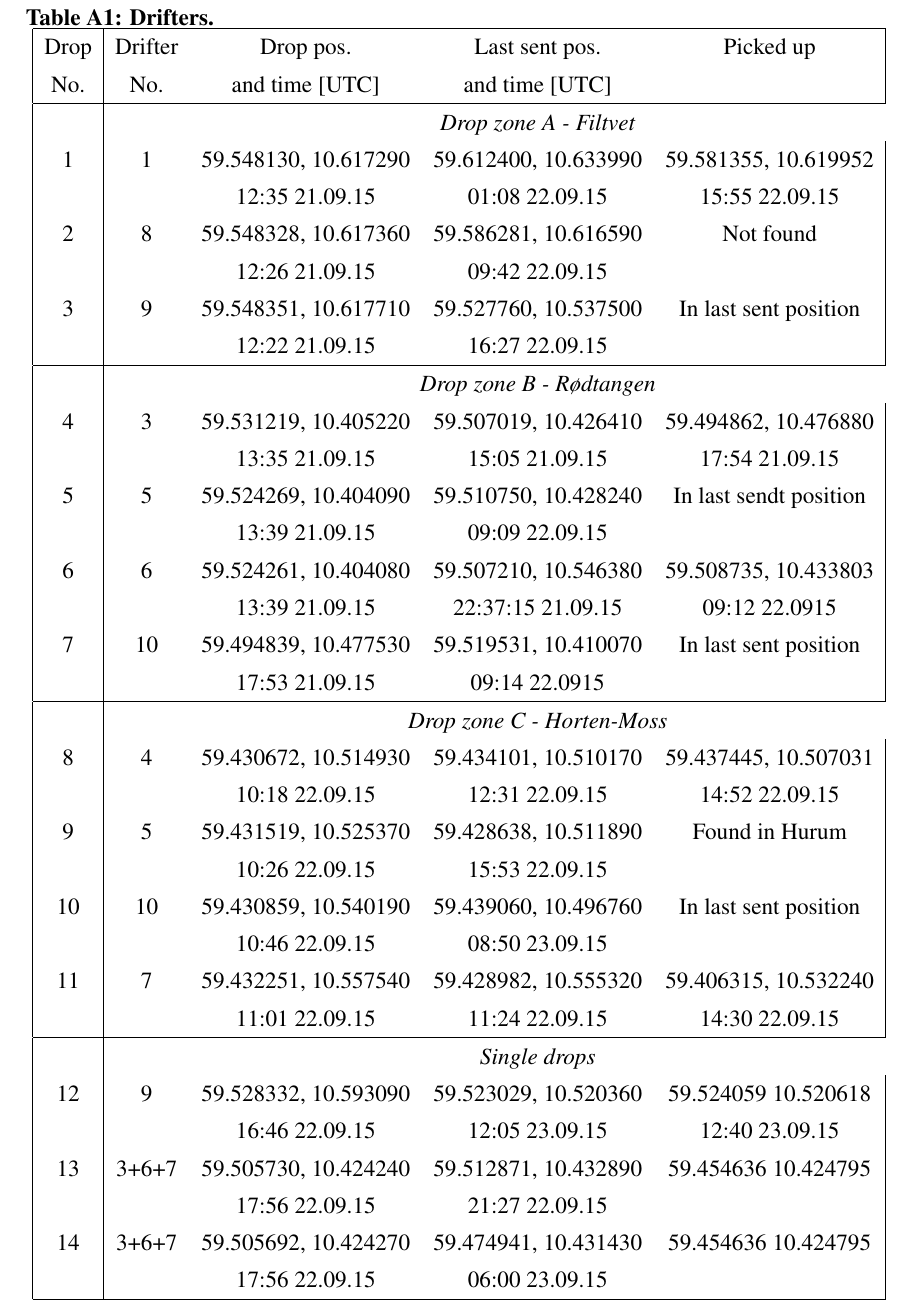
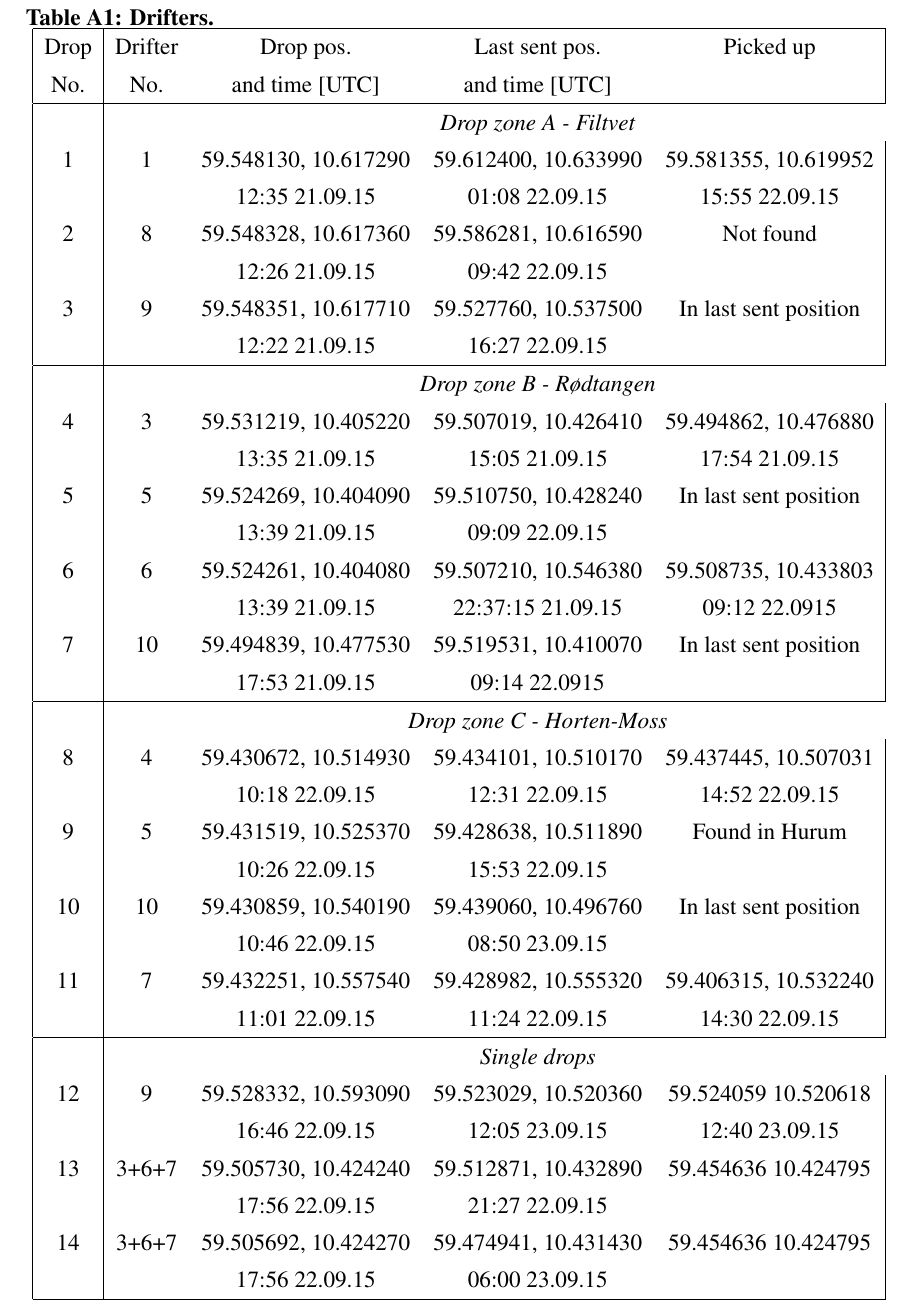
Before and after one commit to nilsmkMET/FjordOs_toktrapport, a LaTeX document (Toktrapport.tex): part of page 8 of 29, cut so that both start at the same text. Compiled offline with pdfLaTeX.

Commit message:
fixed typo

```diff
--- a/Toktrapport.tex
+++ b/Toktrapport.tex
@@ -286,7 +286,7 @@ To simulate the trajectories of the drifters, we have applied the open source tr
              &         &          \multicolumn{3}{c}{\textit{Drop zone B - R\o dtangen}}             \\
         4    & 3       & 59.531219, 10.405220 & 59.507019, 10.426410    & 59.494862, 10.476880       \\
              &         & 13:35 21.09.15       & 15:05 21.09.15          & 17:54 21.09.15             \\
-        5    & 5       & 59.524269, 10.404090 & 59.510750, 10.428240    & In last sendt position     \\
+        5    & 5       & 59.524269, 10.404090 & 59.510750, 10.428240    & In last sent position     \\
              &         & 13:39 21.09.15       & 09:09 22.09.15          &                            \\
         6    & 6       & 59.524261, 10.404080 & 59.507210, 10.546380    & 59.508735, 10.433803       \\
              &         & 13:39 21.09.15       & 22:37:15 21.09.15       & 09:12 22.0915              \\
```
